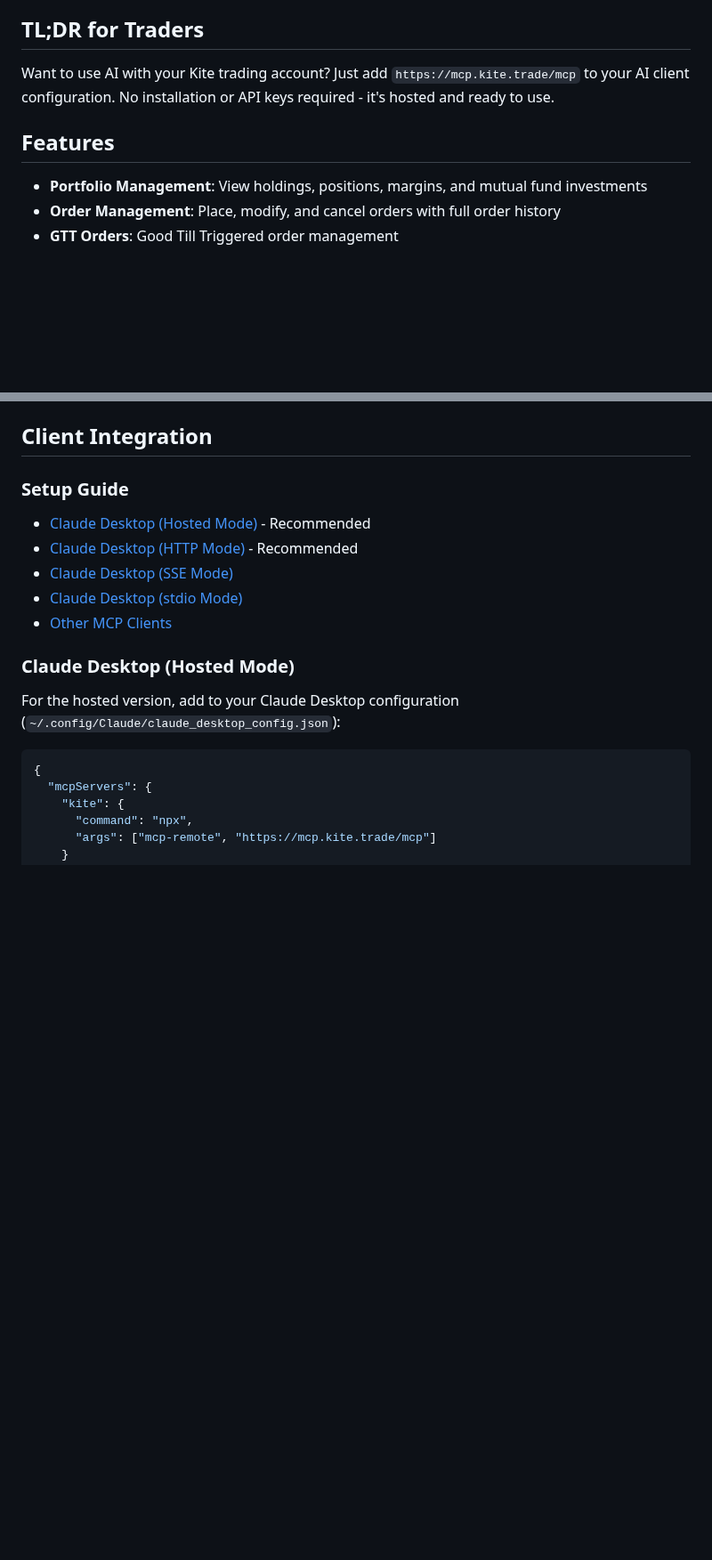
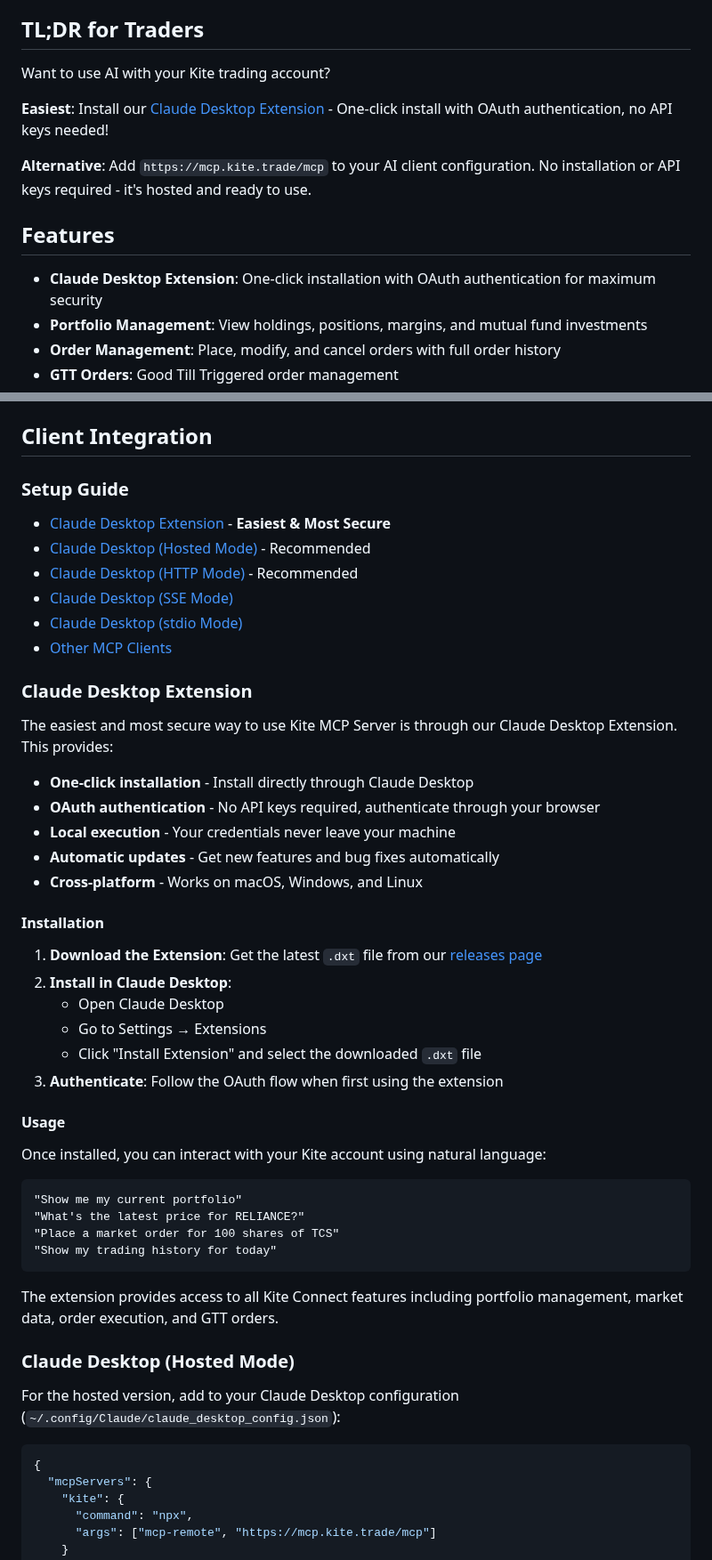
Before and after one commit to zerodha/kite-mcp-server, a Markdown page: README.md, 2 parts joined by grey strips. Shown at 89% size. Drawn GitHub-style; blank space fills up the shorter version.

Commit message:
docs: update README with Claude Desktop Extension information
- Add desktop extension as the easiest and most secure option
- Update TL;DR section to highlight extension first
- Add detailed installation and usage instructions
- Update development section with extension build commands
- Reorganize client setup guide to prioritize extension

🤖 Generated with [Claude Code](https://claude.ai/code)

Co-Authored-By: Claude <noreply@anthropic.com>

````diff
--- a/README.md
+++ b/README.md
@@ -4,10 +4,15 @@ A Model Context Protocol (MCP) server that provides AI assistants with secure ac
 
 ## TL;DR for Traders
 
-Want to use AI with your Kite trading account? Just add `https://mcp.kite.trade/mcp` to your AI client configuration. No installation or API keys required - it's hosted and ready to use.
+Want to use AI with your Kite trading account?
+
+**Easiest**: Install our [Claude Desktop Extension](https://github.com/zerodha/kite-mcp-server/releases) - One-click install with OAuth authentication, no API keys needed!
+
+**Alternative**: Add `https://mcp.kite.trade/mcp` to your AI client configuration. No installation or API keys required - it's hosted and ready to use.
 
 ## Features
 
+- **Claude Desktop Extension**: One-click installation with OAuth authentication for maximum security
 - **Portfolio Management**: View holdings, positions, margins, and mutual fund investments
 - **Order Management**: Place, modify, and cancel orders with full order history
 - **GTT Orders**: Good Till Triggered order management
@@ -81,11 +86,44 @@ The server will start and serve a status page at `http://localhost:8080/`
 
 ### Setup Guide
 
-- [Claude Desktop (Hosted Mode)](#claude-desktop-http-mode) - Recommended
+- [Claude Desktop Extension](#claude-desktop-extension) - **Easiest & Most Secure**
+- [Claude Desktop (Hosted Mode)](#claude-desktop-hosted-mode) - Recommended
 - [Claude Desktop (HTTP Mode)](#claude-desktop-http-mode) - Recommended
 - [Claude Desktop (SSE Mode)](#claude-desktop-sse-mode)
 - [Claude Desktop (stdio Mode)](#claude-desktop-stdio-mode)
 - [Other MCP Clients](#other-mcp-clients)
+
+### Claude Desktop Extension
+
+The easiest and most secure way to use Kite MCP Server is through our Claude Desktop Extension. This provides:
+
+- **One-click installation** - Install directly through Claude Desktop
+- **OAuth authentication** - No API keys required, authenticate through your browser
+- **Local execution** - Your credentials never leave your machine
+- **Automatic updates** - Get new features and bug fixes automatically
+- **Cross-platform** - Works on macOS, Windows, and Linux
+
+#### Installation
+
+1. **Download the Extension**: Get the latest `.dxt` file from our [releases page](https://github.com/zerodha/kite-mcp-server/releases)
+2. **Install in Claude Desktop**:
+   - Open Claude Desktop
+   - Go to Settings → Extensions
+   - Click "Install Extension" and select the downloaded `.dxt` file
+3. **Authenticate**: Follow the OAuth flow when first using the extension
+
+#### Usage
+
+Once installed, you can interact with your Kite account using natural language:
+
+```
+"Show me my current portfolio"
+"What's the latest price for RELIANCE?"
+"Place a market order for 100 shares of TCS"
+"Show my trading history for today"
+```
+
+The extension provides access to all Kite Connect features including portfolio management, market data, order execution, and GTT orders.
 
 ### Claude Desktop (Hosted Mode)
 
````
Also changed, not shown: other parts of README.md (+5 -0 lines).
